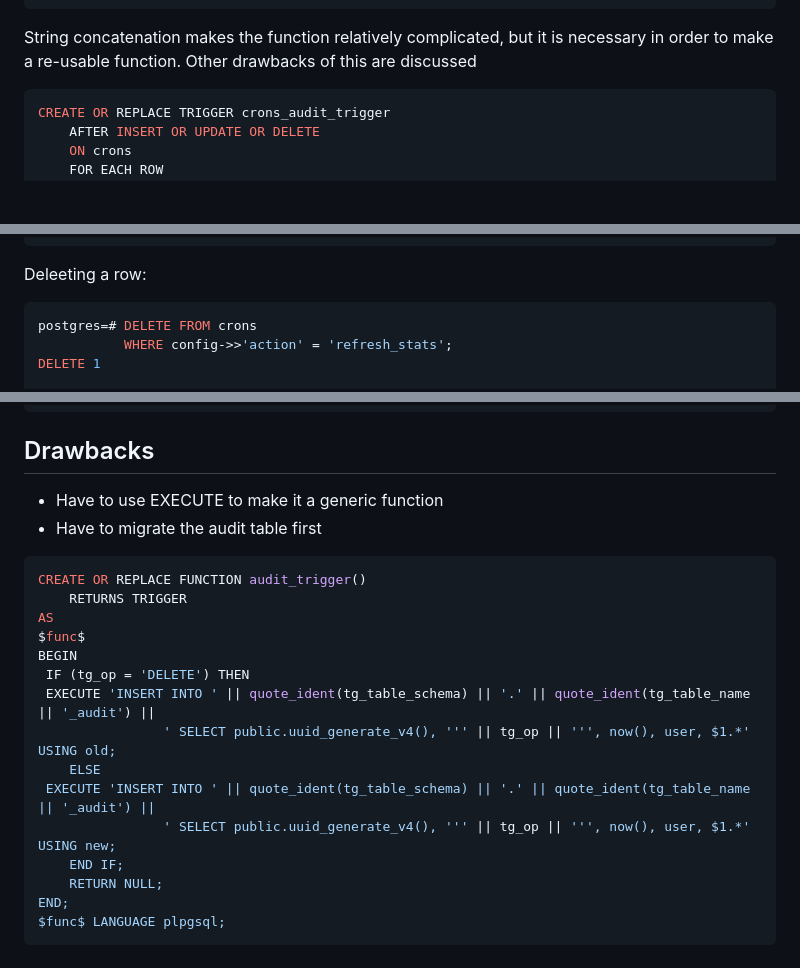
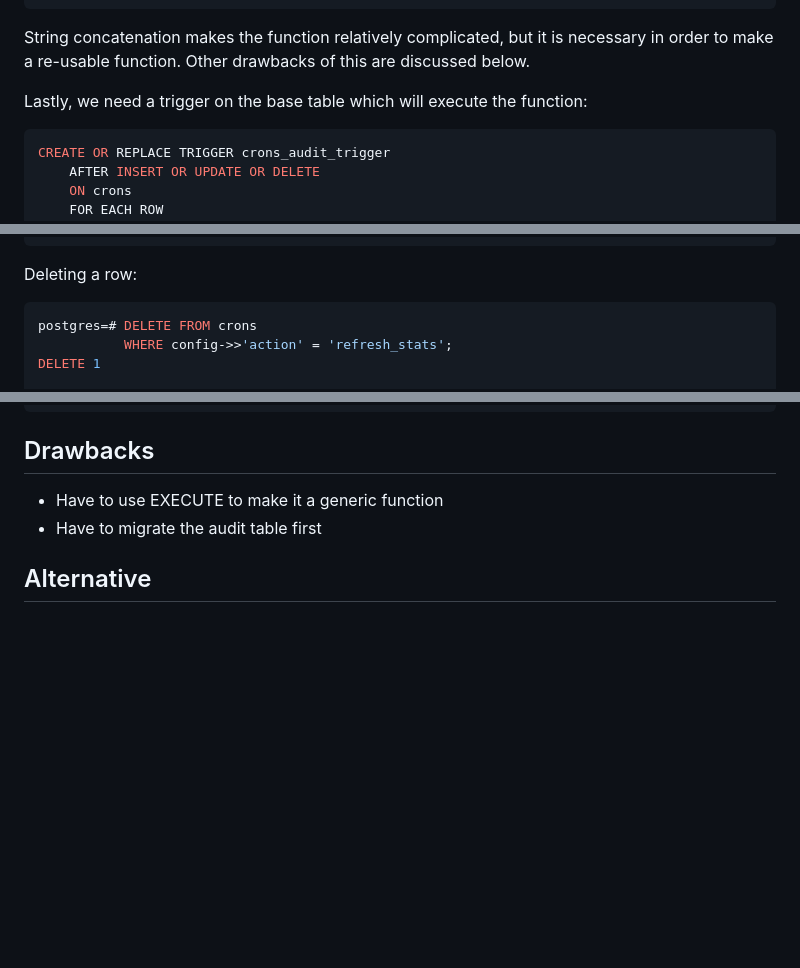
Before and after one commit to emmercm/www, a Markdown page: src/blog/_postgres-audit-triggers.md, 3 parts joined by grey strips. GitHub-like rendering; blank space fills up the shorter version.

Commit message:
src/blog/_postgres-audit-triggers.md updated from https://stackedit.io/

````diff
--- a/src/blog/_postgres-audit-triggers.md
+++ b/src/blog/_postgres-audit-triggers.md
@@ -99,7 +99,9 @@ END;
 $func$ LANGUAGE plpgsql;
 ```
 
-String concatenation makes the function relatively complicated, but it is necessary in order to make a re-usable function. Other drawbacks of this are discussed
+String concatenation makes the function relatively complicated, but it is necessary in order to make a re-usable function. Other drawbacks of this are discussed below.
+
+Lastly, we need a trigger on the base table which will execute the function:
 
 ```sql
 CREATE OR REPLACE TRIGGER crons_audit_trigger
@@ -159,7 +161,7 @@ postgres=# SELECT * FROM crons_audit;
 (4 rows)
 ```
 
-Deleeting a row:
+Deleting a row:
 
 ```shell
 postgres=# DELETE FROM crons
@@ -182,24 +184,8 @@ postgres=# SELECT * FROM crons_audit;
 - Have to use EXECUTE to make it a generic function
 - Have to migrate the audit table first
 
-```sql
-CREATE OR REPLACE FUNCTION audit_trigger()
-    RETURNS TRIGGER
-AS
-$func$
-BEGIN
- IF (tg_op = 'DELETE') THEN
- EXECUTE 'INSERT INTO ' || quote_ident(tg_table_schema) || '.' || quote_ident(tg_table_name || '_audit') ||
-                ' SELECT public.uuid_generate_v4(), ''' || tg_op || ''', now(), user, $1.*' USING old;
-    ELSE
- EXECUTE 'INSERT INTO ' || quote_ident(tg_table_schema) || '.' || quote_ident(tg_table_name || '_audit') ||
-                ' SELECT public.uuid_generate_v4(), ''' || tg_op || ''', now(), user, $1.*' USING new;
-    END IF;
-    RETURN NULL;
-END;
-$func$ LANGUAGE plpgsql;
-```
+## Alternative
 <!--stackedit_data:
-eyJoaXN0b3J5IjpbLTE5NjUyMzc2NzksLTE4MTI5MDc2OTUsLT
+eyJoaXN0b3J5IjpbLTExMjYwNTc3OTgsLTE4MTI5MDc2OTUsLT
 E2ODMyOTM3ODksLTE0MzYwOTU4NTIsLTYzMzQ1MjkxNl19
 -->
````
Also changed, not shown: other parts of src/blog/_postgres-audit-triggers.md (+1 -1 lines).
